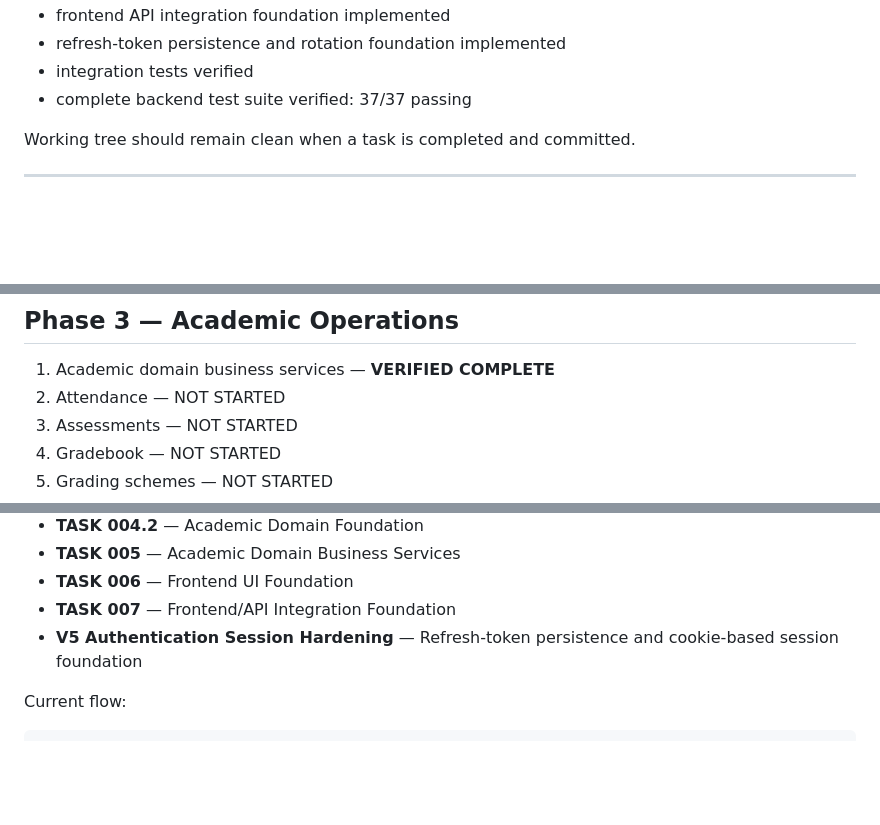
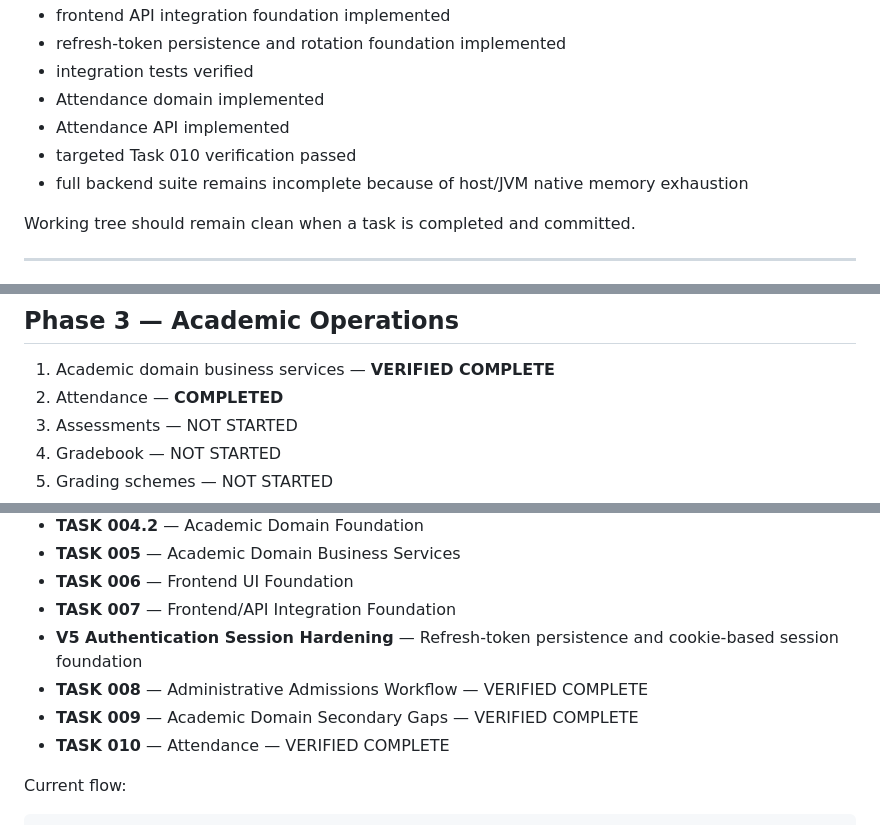
Before and after one commit to Daniel-Dadzie/school-management-system, a Markdown page: docs/DEVELOPMENT_STATUS.md, 3 parts joined by grey strips. Rendered like a GitHub page; blank space fills up the shorter version.

```diff
--- a/docs/DEVELOPMENT_STATUS.md
+++ b/docs/DEVELOPMENT_STATUS.md
@@ -37,7 +37,10 @@ Current state:
 * frontend API integration foundation implemented
 * refresh-token persistence and rotation foundation implemented
 * integration tests verified
-* complete backend test suite verified: 37/37 passing
+* Attendance domain implemented
+* Attendance API implemented
+* targeted Task 010 verification passed
+* full backend suite remains incomplete because of host/JVM native memory exhaustion
 
 Working tree should remain clean when a task is completed and committed.
 
@@ -141,7 +144,7 @@ The roadmap below represents the overall delivery plan. Individual task status m
 ## Phase 3 — Academic Operations
 
 1. Academic domain business services — **VERIFIED COMPLETE**
-2. Attendance — NOT STARTED
+2. Attendance — **COMPLETED**
 3. Assessments — NOT STARTED
 4. Gradebook — NOT STARTED
 5. Grading schemes — NOT STARTED
@@ -242,6 +245,9 @@ Do not change these architectural decisions without following the architectural
 * **TASK 006** — Frontend UI Foundation
 * **TASK 007** — Frontend/API Integration Foundation
 * **V5 Authentication Session Hardening** — Refresh-token persistence and cookie-based session foundation
+* **TASK 008** — Administrative Admissions Workflow — VERIFIED COMPLETE
+* **TASK 009** — Academic Domain Secondary Gaps — VERIFIED COMPLETE
+* **TASK 010** — Attendance — VERIFIED COMPLETE
 
 Current flow:
 
```
Also changed, not shown: other parts of docs/DEVELOPMENT_STATUS.md (+35 -11 lines).
